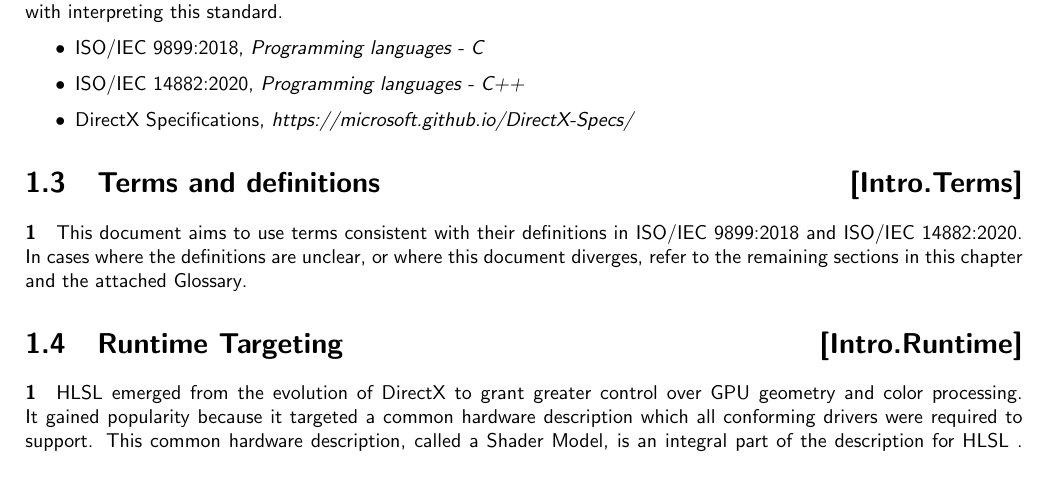
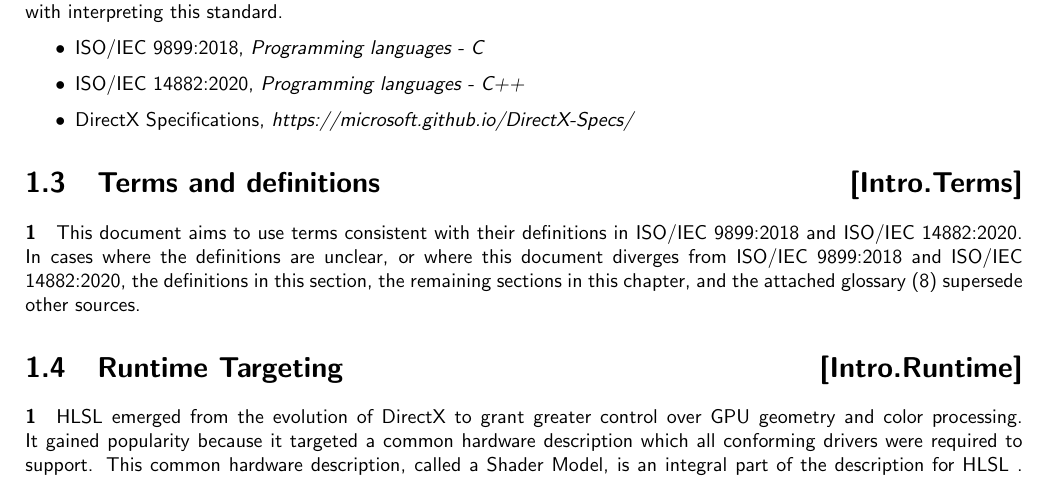
Before and after one commit to microsoft/hlsl-specs, a LaTeX thesis (specs/language/hlsl.tex, which reads specs/language/introduction.tex): part of page 4 of 22, cut so that both start at the same text. Compiled offline with pdfLaTeX.

Commit message:
Apply feedback from #130 (#151)
This applies the feedback from PR #130 in this comment:

https://github.com/microsoft/hlsl-specs/pull/130#discussion_r1412549773

```diff
--- a/specs/language/introduction.tex
+++ b/specs/language/introduction.tex
@@ -51,8 +51,9 @@ document and should be used in conjunction with interpreting this standard.
 
 \p This document aims to use terms consistent with their definitions in
 \gls{isoC} and \gls{isoCPP}. In cases where the definitions are unclear, or
-where this document diverges, refer to the remaining sections in this
-chapter and the attached \nameref{main}.
+where this document diverges from \gls{isoC} and \gls{isoCPP}, the definitions
+in this section, the remaining sections in this chapter, and the attached
+glossary (\ref{main}) supersede other sources.
 
 \Sec{Runtime Targeting}{Intro.Runtime}
 
```
